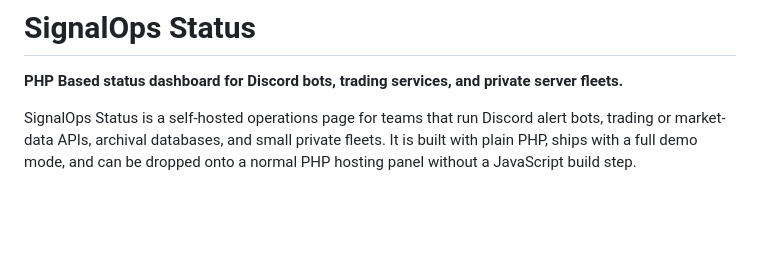
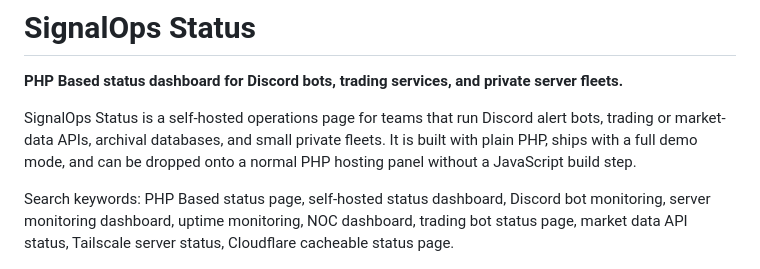
Before and after one commit to wallstreetbuydip/SignalOps-Status, a Markdown page: README.md, the part around the change. Drawn GitHub-style; blank space fills up the shorter version.

Commit message:
Add SEO keywords and repository topics

```diff
--- a/README.md
+++ b/README.md
@@ -3,6 +3,8 @@
 **PHP Based status dashboard for Discord bots, trading services, and private server fleets.**
 
 SignalOps Status is a self-hosted operations page for teams that run Discord alert bots, trading or market-data APIs, archival databases, and small private fleets. It is built with plain PHP, ships with a full demo mode, and can be dropped onto a normal PHP hosting panel without a JavaScript build step.
+
+Search keywords: PHP Based status page, self-hosted status dashboard, Discord bot monitoring, server monitoring dashboard, uptime monitoring, NOC dashboard, trading bot status page, market data API status, Tailscale server status, Cloudflare cacheable status page.
 
 ![SignalOps Status screenshot](docs/screenshot.png)
 
```
